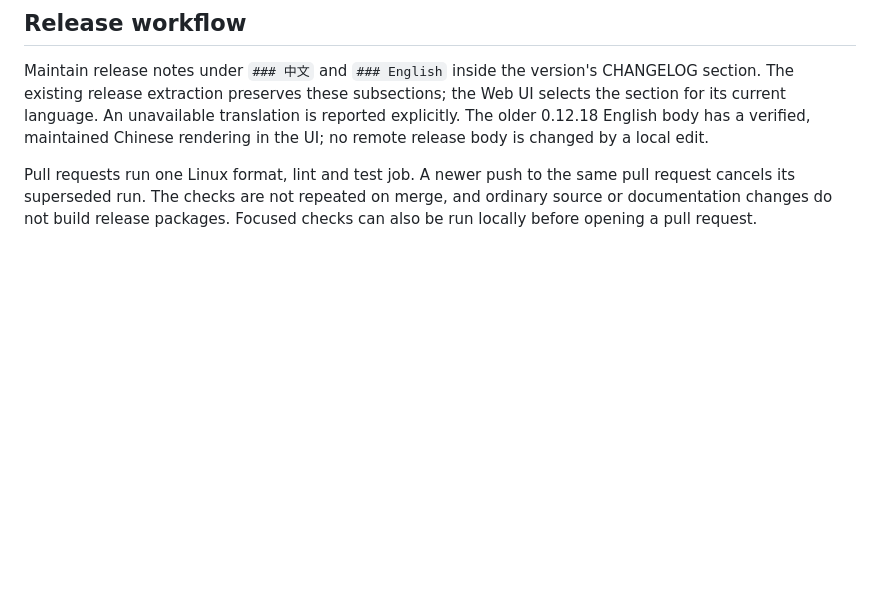
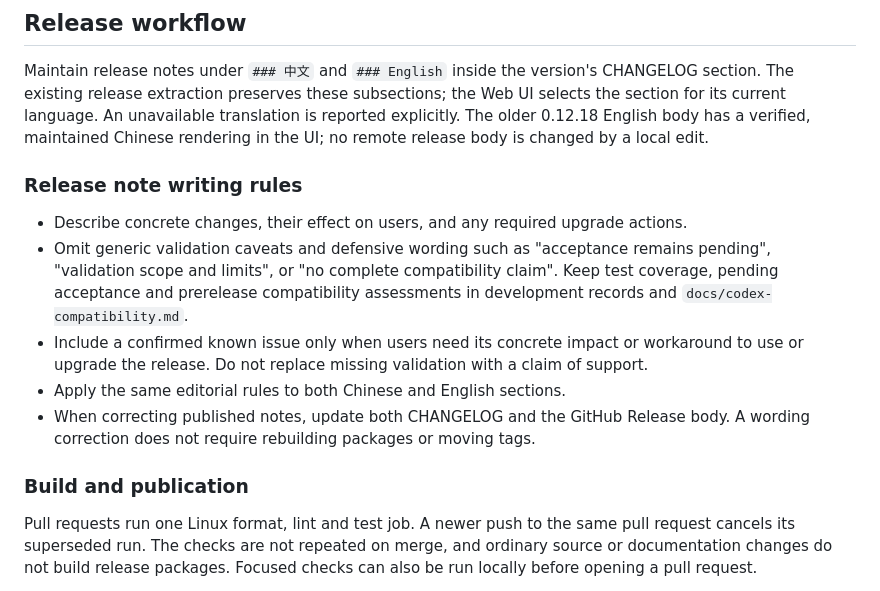
Before and after one commit to Killow1998/EasyMultiProvider, a Markdown page: docs/packaging.md, the part around the change. GitHub-like rendering; blank space fills up the shorter version.

Commit message:
docs: keep release notes focused on user-facing changes
Remove generic acceptance and prerelease compatibility caveats from both v0.13.3 language sections. Record release-note writing rules in the existing packaging guide.

Co-authored-by: Point <point@local.invalid>

```diff
--- a/docs/packaging.md
+++ b/docs/packaging.md
@@ -69,6 +69,22 @@ the Web UI selects the section for its current language. An unavailable translat
 is reported explicitly. The older 0.12.18 English body has a verified, maintained
 Chinese rendering in the UI; no remote release body is changed by a local edit.
 
+### Release note writing rules
+
+- Describe concrete changes, their effect on users, and any required upgrade actions.
+- Omit generic validation caveats and defensive wording such as "acceptance
+  remains pending", "validation scope and limits", or "no complete compatibility
+  claim". Keep test coverage, pending acceptance and prerelease compatibility
+  assessments in development records and `docs/codex-compatibility.md`.
+- Include a confirmed known issue only when users need its concrete impact or
+  workaround to use or upgrade the release. Do not replace missing validation
+  with a claim of support.
+- Apply the same editorial rules to both Chinese and English sections.
+- When correcting published notes, update both CHANGELOG and the GitHub Release
+  body. A wording correction does not require rebuilding packages or moving tags.
+
+### Build and publication
+
 Pull requests run one Linux format, lint and test job. A newer push to the same
 pull request cancels its superseded run. The checks are not repeated on merge,
 and ordinary source or documentation changes do not build release packages.
```
Also changed, not shown: CHANGELOG.md (+0 -2 lines).
